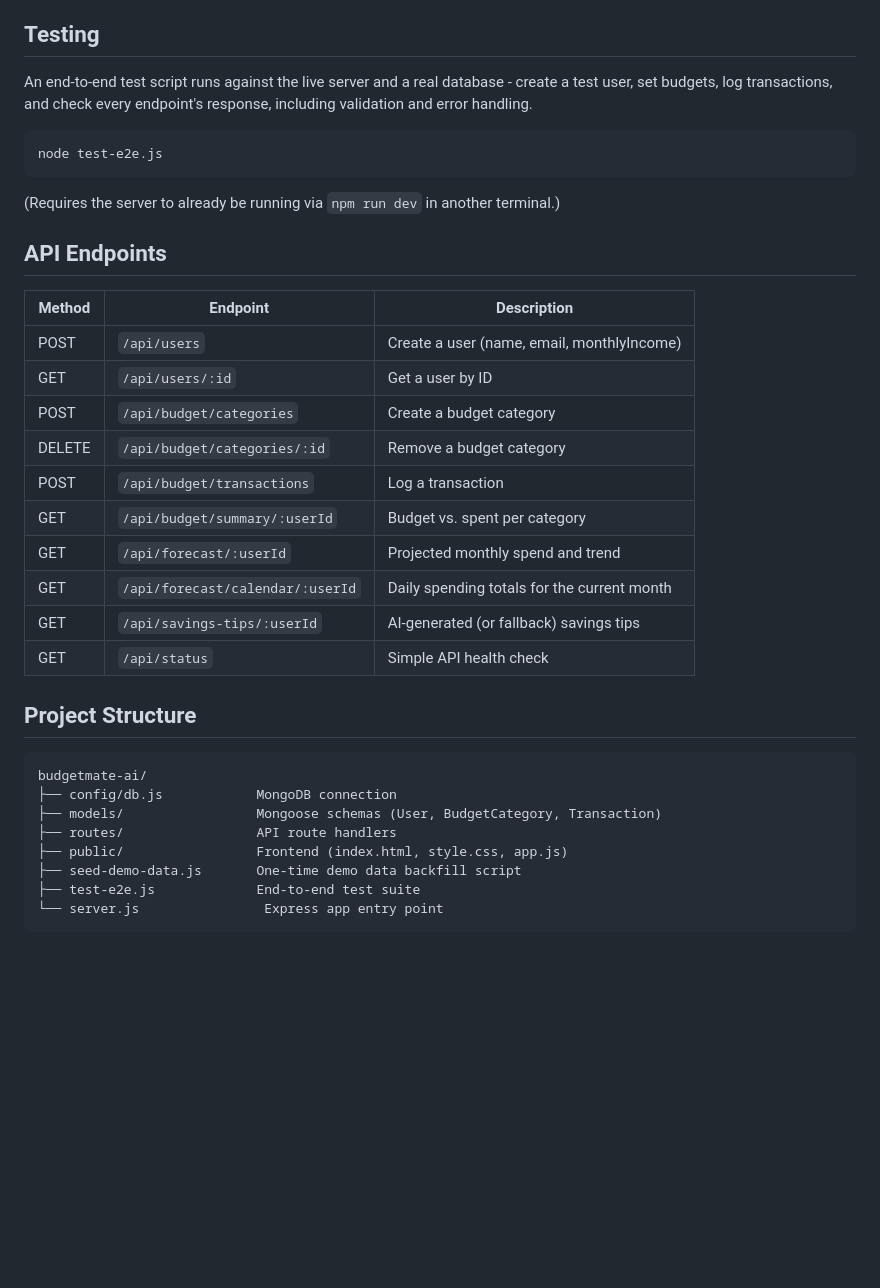
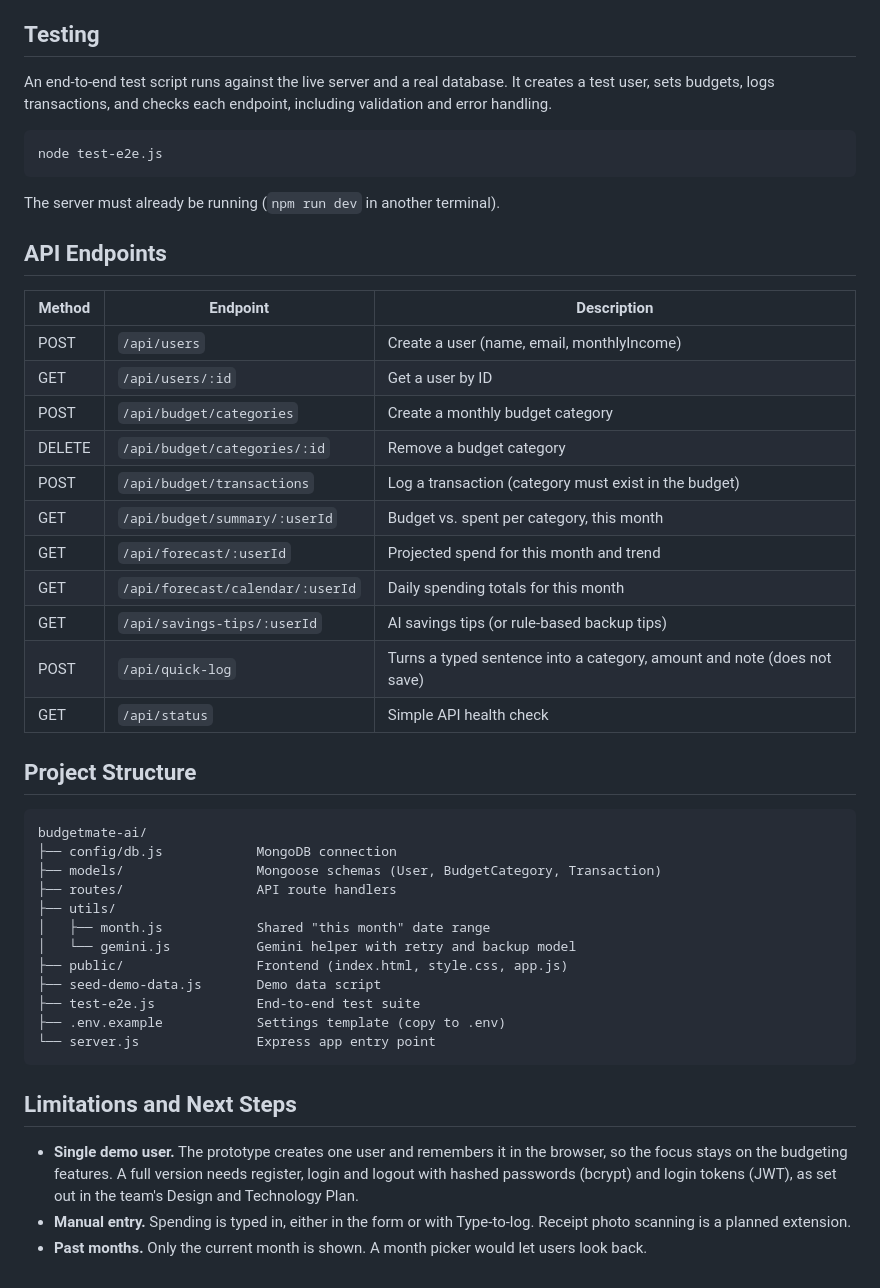
Before and after one commit to sinha105654/budgetmate-ai-8-2hd, a Markdown page: README.md, the part around one of its changes. GitHub-like rendering; blank space fills up the shorter version.

````diff
--- a/README.md
+++ b/README.md
@@ -78,14 +92,14 @@ localStorage.getItem('budgetmate_user_id')
 ## Testing
 
-An end-to-end test script runs against the live server and a real database -
-create a test user, set budgets, log transactions, and check every endpoint's
-response, including validation and error handling.
+An end-to-end test script runs against the live server and a real database. It creates a
+test user, sets budgets, logs transactions, and checks each endpoint, including validation
+and error handling.
 
 ```
 node test-e2e.js
 ```
 
-(Requires the server to already be running via `npm run dev` in another terminal.)
+The server must already be running (`npm run dev` in another terminal).
 
 ## API Endpoints
 
@@ -93,13 +107,14 @@ node test-e2e.js
 |---|---|---|
 | POST | `/api/users` | Create a user (name, email, monthlyIncome) |
 | GET | `/api/users/:id` | Get a user by ID |
-| POST | `/api/budget/categories` | Create a budget category |
+| POST | `/api/budget/categories` | Create a monthly budget category |
 | DELETE | `/api/budget/categories/:id` | Remove a budget category |
-| POST | `/api/budget/transactions` | Log a transaction |
-| GET | `/api/budget/summary/:userId` | Budget vs. spent per category |
-| GET | `/api/forecast/:userId` | Projected monthly spend and trend |
-| GET | `/api/forecast/calendar/:userId` | Daily spending totals for the current month |
-| GET | `/api/savings-tips/:userId` | AI-generated (or fallback) savings tips |
+| POST | `/api/budget/transactions` | Log a transaction (category must exist in the budget) |
+| GET | `/api/budget/summary/:userId` | Budget vs. spent per category, this month |
+| GET | `/api/forecast/:userId` | Projected spend for this month and trend |
+| GET | `/api/forecast/calendar/:userId` | Daily spending totals for this month |
+| GET | `/api/savings-tips/:userId` | AI savings tips (or rule-based backup tips) |
+| POST | `/api/quick-log` | Turns a typed sentence into a category, amount and note (does not save) |
 | GET | `/api/status` | Simple API health check |
 
 ## Project Structure
@@ -109,8 +124,23 @@ budgetmate-ai/
 ├── config/db.js            MongoDB connection
 ├── models/                 Mongoose schemas (User, BudgetCategory, Transaction)
 ├── routes/                 API route handlers
+├── utils/
+│   ├── month.js            Shared "this month" date range
+│   └── gemini.js           Gemini helper with retry and backup model
 ├── public/                 Frontend (index.html, style.css, app.js)
-├── seed-demo-data.js       One-time demo data backfill script
+├── seed-demo-data.js       Demo data script
 ├── test-e2e.js             End-to-end test suite
-└── server.js                Express app entry point
+├── .env.example            Settings template (copy to .env)
+└── server.js               Express app entry point
 ```
+
+## Limitations and Next Steps
+
+- **Single demo user.** The prototype creates one user and remembers it in the browser, so
+  the focus stays on the budgeting features. A full version needs register, login and
+  logout with hashed passwords (bcrypt) and login tokens (JWT), as set out in the team's
+  Design and Technology Plan.
+- **Manual entry.** Spending is typed in, either in the form or with Type-to-log. Receipt
+  photo scanning is a planned extension.
+- **Past months.** Only the current month is shown. A month picker would let users look
+  back.
````
Also changed, not shown: other parts of README.md (+53 -39 lines).
